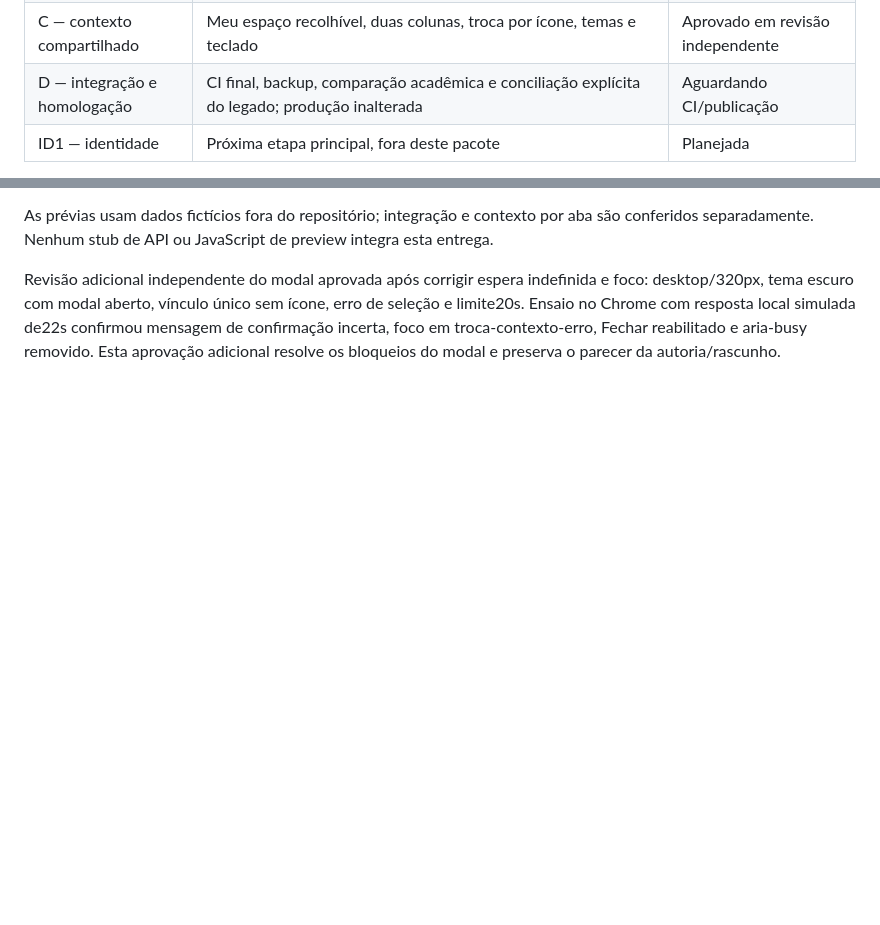
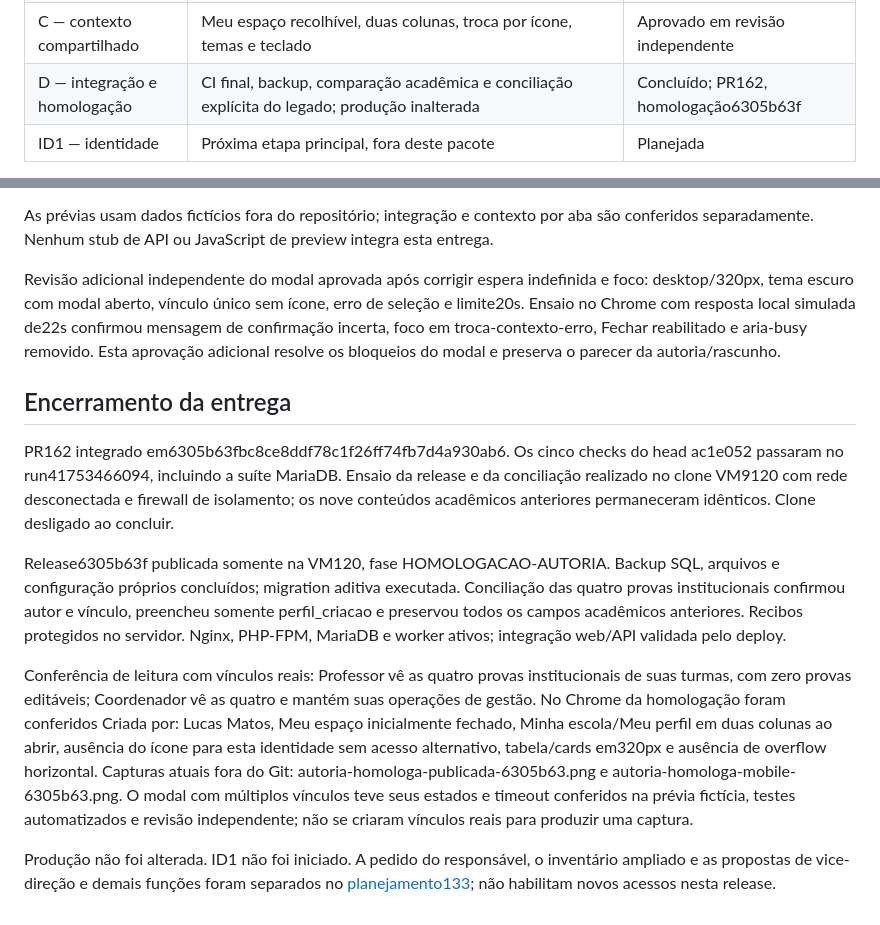
Before and after one commit to lucasgenial/gabarito360, a Markdown page: docs/132-provas-autoria-cabecalho.md, 2 parts joined by grey strips. Rendered like a GitHub page; blank space fills up the shorter version.

Commit message:
docs: planejar funções institucionais e registrar homologação de autoria

```diff
--- a/docs/132-provas-autoria-cabecalho.md
+++ b/docs/132-provas-autoria-cabecalho.md
@@ -26,7 +26,7 @@ Escape/Fechar retornam foco ao ícone. A solicitação tem AbortController e lim
 | A — escopo por autoria | Dois professores na mesma turma não compartilham provas; institucionais exigem turma atribuída; coordenação/direção mantêm visão da escola | Implementado e testado |
 | B — Criada por | Nome escapado em lista/card/detalhe; conta não serializada | Implementado e testado |
 | C — contexto compartilhado | Meu espaço recolhível, duas colunas, troca por ícone, temas e teclado | Aprovado em revisão independente |
-| D — integração e homologação | CI final, backup, comparação acadêmica e conciliação explícita do legado; produção inalterada | Aguardando CI/publicação |
+| D — integração e homologação | CI final, backup, comparação acadêmica e conciliação explícita do legado; produção inalterada | Concluído; PR162, homologação6305b63f |
 | ID1 — identidade | Próxima etapa principal, fora deste pacote | Planejada |
 
 Migration aditiva: perfil_criacao registra a função usada na criação e não acompanha mudanças futuras do perfil da pessoa; não é aceito do formulário. Não inferir essa função histórica para todo o legado. As quatro provas existentes confirmadas pelo responsável como criadas pela coordenação serão conciliadas explicitamente, com recibo e conferência do autor, sem trocar criado_por. O comparador do deploy desconsidera somente essa coluna nova ao confrontar os conteúdos acadêmicos anteriores; todos os campos anteriores e todas as nove tabelas continuam comparados. Publicar o pacote concluído somente na homologação. Promoção da produção continua dependente de decisão expressa posterior.
@@ -40,3 +40,13 @@ O revisor independente de UI/UX e Product Design aprovou explicitamente a config
 As prévias usam dados fictícios fora do repositório; integração e contexto por aba são conferidos separadamente. Nenhum stub de API ou JavaScript de preview integra esta entrega.
 
 Revisão adicional independente do modal aprovada após corrigir espera indefinida e foco: desktop/320px, tema escuro com modal aberto, vínculo único sem ícone, erro de seleção e limite20s. Ensaio no Chrome com resposta local simulada de22s confirmou mensagem de confirmação incerta, foco em troca-contexto-erro, Fechar reabilitado e aria-busy removido. Esta aprovação adicional resolve os bloqueios do modal e preserva o parecer da autoria/rascunho.
+
+## Encerramento da entrega
+
+PR162 integrado em6305b63fbc8ce8ddf78c1f26ff74fb7d4a930ab6. Os cinco checks do head ac1e052 passaram no run41753466094, incluindo a suíte MariaDB. Ensaio da release e da conciliação realizado no clone VM9120 com rede desconectada e firewall de isolamento; os nove conteúdos acadêmicos anteriores permaneceram idênticos. Clone desligado ao concluir.
+
+Release6305b63f publicada somente na VM120, fase HOMOLOGACAO-AUTORIA. Backup SQL, arquivos e configuração próprios concluídos; migration aditiva executada. Conciliação das quatro provas institucionais confirmou autor e vínculo, preencheu somente perfil_criacao e preservou todos os campos acadêmicos anteriores. Recibos protegidos no servidor. Nginx, PHP-FPM, MariaDB e worker ativos; integração web/API validada pelo deploy.
+
+Conferência de leitura com vínculos reais: Professor vê as quatro provas institucionais de suas turmas, com zero provas editáveis; Coordenador vê as quatro e mantém suas operações de gestão. No Chrome da homologação foram conferidos Criada por: Lucas Matos, Meu espaço inicialmente fechado, Minha escola/Meu perfil em duas colunas ao abrir, ausência do ícone para esta identidade sem acesso alternativo, tabela/cards em320px e ausência de overflow horizontal. Capturas atuais fora do Git: autoria-homologa-publicada-6305b63.png e autoria-homologa-mobile-6305b63.png. O modal com múltiplos vínculos teve seus estados e timeout conferidos na prévia fictícia, testes automatizados e revisão independente; não se criaram vínculos reais para produzir uma captura.
+
+Produção não foi alterada. ID1 não foi iniciado. A pedido do responsável, o inventário ampliado e as propostas de vice-direção e demais funções foram separados no [planejamento133](133-planejamento-perfis-institucionais.md); não habilitam novos acessos nesta release.
```
Also changed, not shown: docs/133-planejamento-perfis-institucionais.md (added, +78 -0 lines).
